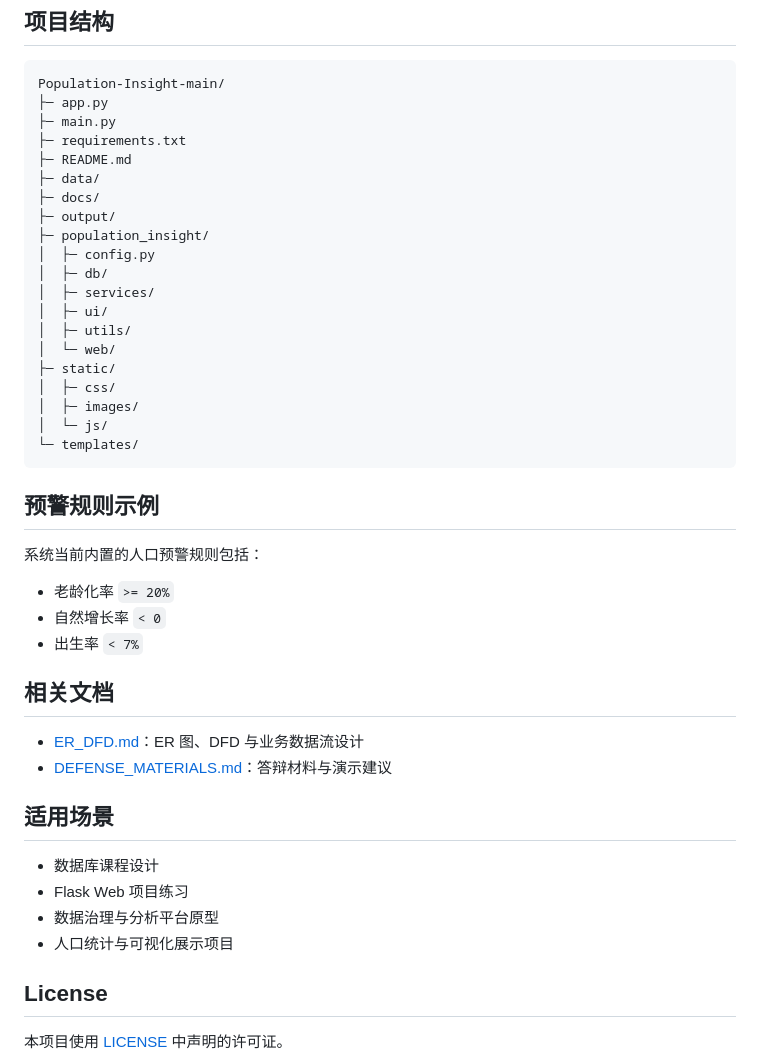
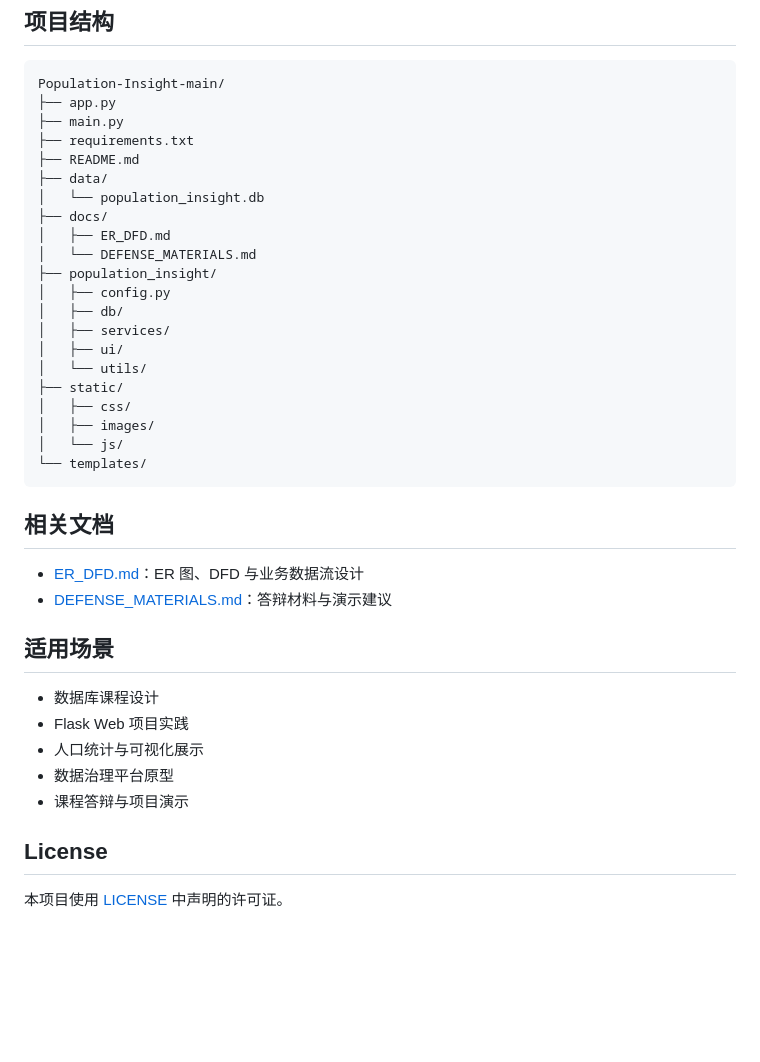
Before and after one commit to FanTuani/Population-Insight, a Markdown page: README.md, the part around one of its changes. Rendered like a GitHub page; blank space fills up the shorter version.

````diff
--- a/README.md
+++ b/README.md
@@ -133,34 +188,27 @@ python main.py
 
 ```text
 Population-Insight-main/
-├─ app.py
-├─ main.py
-├─ requirements.txt
-├─ README.md
-├─ data/
-├─ docs/
-├─ output/
-├─ population_insight/
-│  ├─ config.py
-│  ├─ db/
-│  ├─ services/
-│  ├─ ui/
-│  ├─ utils/
-│  └─ web/
-├─ static/
-│  ├─ css/
-│  ├─ images/
-│  └─ js/
-└─ templates/
+├── app.py
+├── main.py
+├── requirements.txt
+├── README.md
+├── data/
+│   └── population_insight.db
+├── docs/
+│   ├── ER_DFD.md
+│   └── DEFENSE_MATERIALS.md
+├── population_insight/
+│   ├── config.py
+│   ├── db/
+│   ├── services/
+│   ├── ui/
+│   └── utils/
+├── static/
+│   ├── css/
+│   ├── images/
+│   └── js/
+└── templates/
 ```
-
-## 预警规则示例
-
-系统当前内置的人口预警规则包括：
-
-- 老龄化率 `>= 20%`
-- 自然增长率 `< 0`
-- 出生率 `< 7%`
 
 ## 相关文档
 
@@ -170,9 +218,10 @@ Population-Insight-main/
 ## 适用场景
 
 - 数据库课程设计
-- Flask Web 项目练习
-- 数据治理与分析平台原型
-- 人口统计与可视化展示项目
+- Flask Web 项目实践
+- 人口统计与可视化展示
+- 数据治理平台原型
+- 课程答辩与项目演示
 
 ## License
 
````
Also changed, not shown: other parts of README.md (+126 -71 lines).
